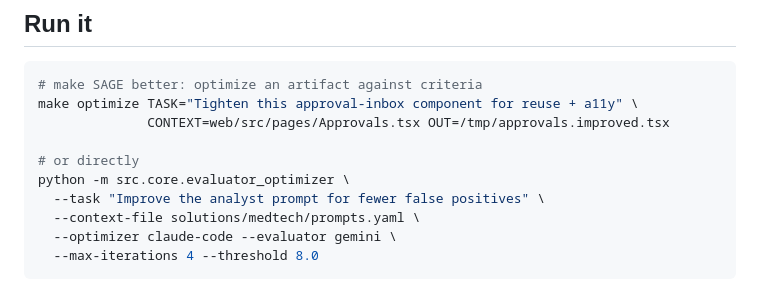
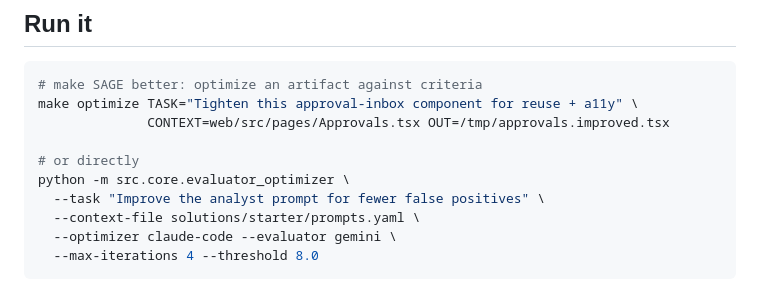
Before and after one commit to Sumanharapanahalli/SAGE, a Markdown page: docs/EVALUATOR_OPTIMIZER.md, the part around the change. Rendered like a GitHub page.

Commit message:
scrub: genericize 2 residual solutions/medtech doc examples -> starter
Caught by the pre-push gate — dangling references to the removed medtech
solution in the evaluator-optimizer doc + a desktop design doc example.

Co-Authored-By: Claude Opus 4.8 <noreply@anthropic.com>

````diff
--- a/docs/EVALUATOR_OPTIMIZER.md
+++ b/docs/EVALUATOR_OPTIMIZER.md
@@ -48,7 +48,7 @@ make optimize TASK="Tighten this approval-inbox component for reuse + a11y" \
 # or directly
 python -m src.core.evaluator_optimizer \
   --task "Improve the analyst prompt for fewer false positives" \
-  --context-file solutions/medtech/prompts.yaml \
+  --context-file solutions/starter/prompts.yaml \
   --optimizer claude-code --evaluator gemini \
   --max-iterations 4 --threshold 8.0
 ```
````
Also changed, not shown: 1 other file.
